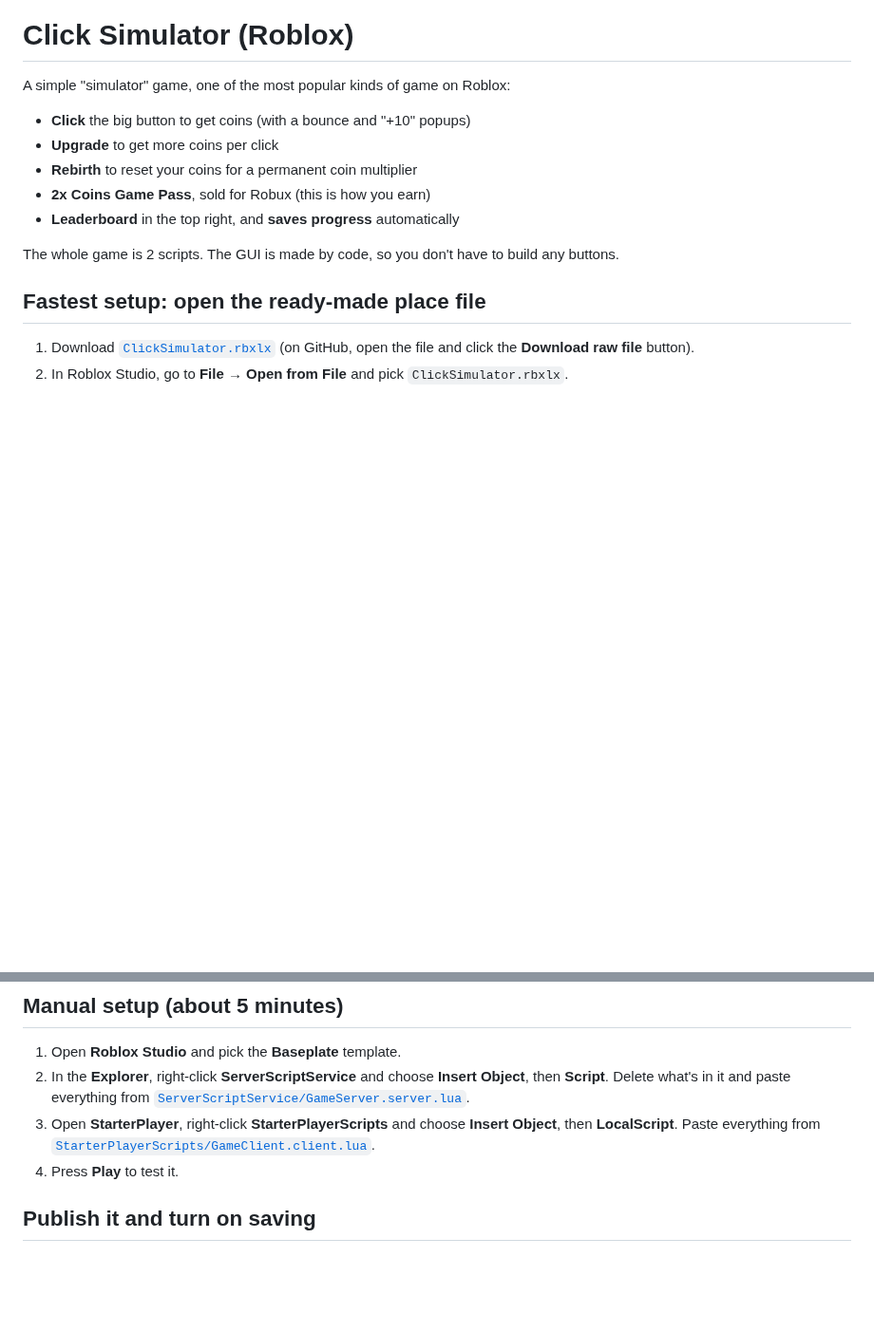
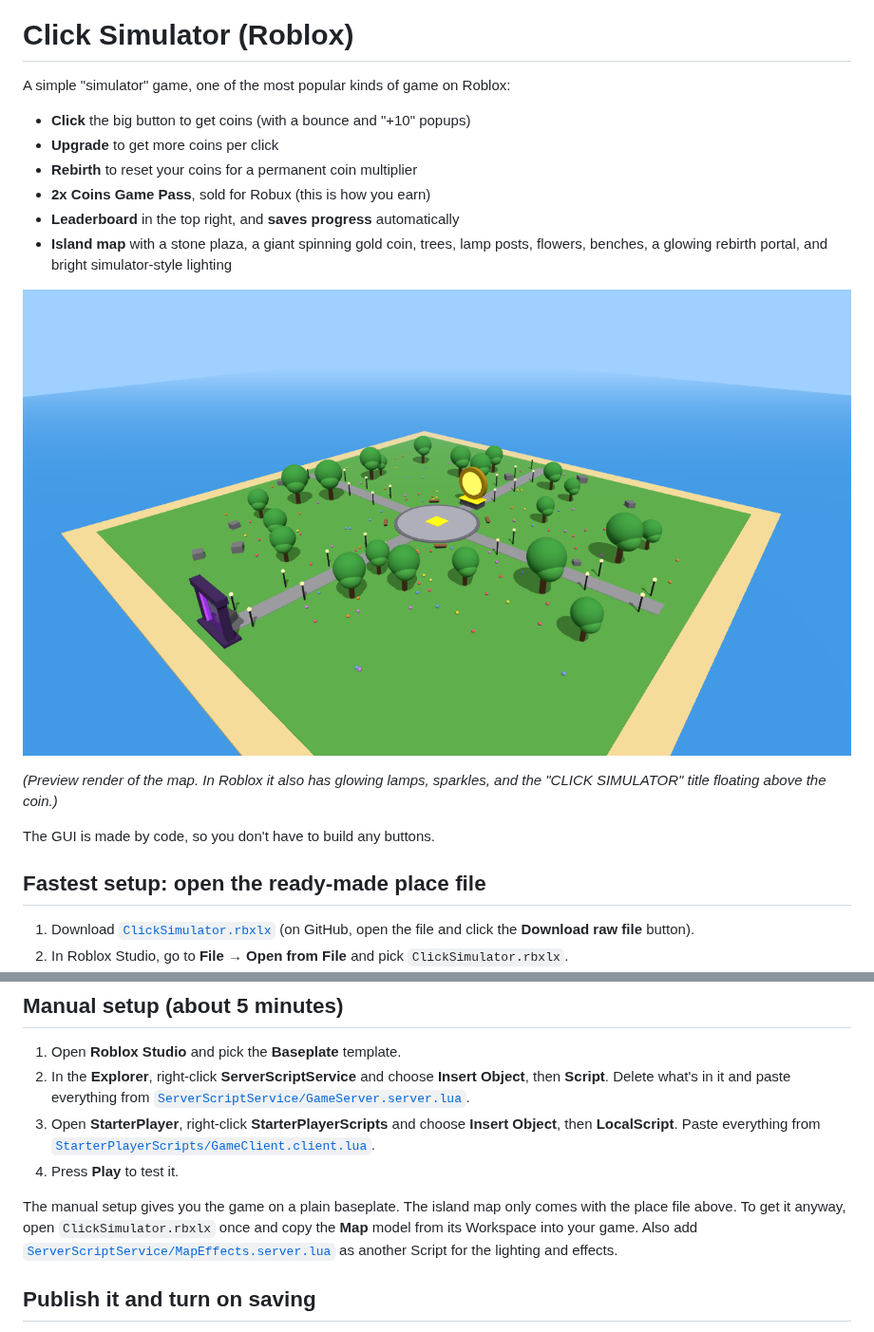
Before and after one commit to anthonybriscoe95-hub/cuddly-journey, a Markdown page: CLICK_SIMULATOR.md, 2 parts joined by grey strips. Shown at 95% size. Drawn GitHub-style; pictures changed too: docs/map-preview.png (added); blank space fills up the shorter version.

```diff
--- a/CLICK_SIMULATOR.md
+++ b/CLICK_SIMULATOR.md
@@ -7,8 +7,13 @@ A simple "simulator" game, one of the most popular kinds of game on Roblox:
 - **Rebirth** to reset your coins for a permanent coin multiplier
 - **2x Coins Game Pass**, sold for Robux (this is how you earn)
 - **Leaderboard** in the top right, and **saves progress** automatically
+- **Island map** with a stone plaza, a giant spinning gold coin, trees, lamp posts, flowers, benches, a glowing rebirth portal, and bright simulator-style lighting
 
-The whole game is 2 scripts. The GUI is made by code, so you don't have to build any buttons.
+![Map preview](docs/map-preview.png)
+
+*(Preview render of the map. In Roblox it also has glowing lamps, sparkles, and the "CLICK SIMULATOR" title floating above the coin.)*
+
+The GUI is made by code, so you don't have to build any buttons.
 
 ## Fastest setup: open the ready-made place file
 
@@ -26,6 +31,10 @@ If you change the scripts, rebuild the place file with `python3 tools/build_plac
 3. Open **StarterPlayer**, right-click **StarterPlayerScripts** and choose **Insert Object**, then **LocalScript**.
    Paste everything from [`StarterPlayerScripts/GameClient.client.lua`](StarterPlayerScripts/GameClient.client.lua).
 4. Press **Play** to test it.
+
+The manual setup gives you the game on a plain baseplate. The island map only comes with the place file above.
+To get it anyway, open `ClickSimulator.rbxlx` once and copy the **Map** model from its Workspace into your game.
+Also add [`ServerScriptService/MapEffects.server.lua`](ServerScriptService/MapEffects.server.lua) as another Script for the lighting and effects.
 
 ## Publish it and turn on saving
 
```
Also changed, not shown: 3 other files.
